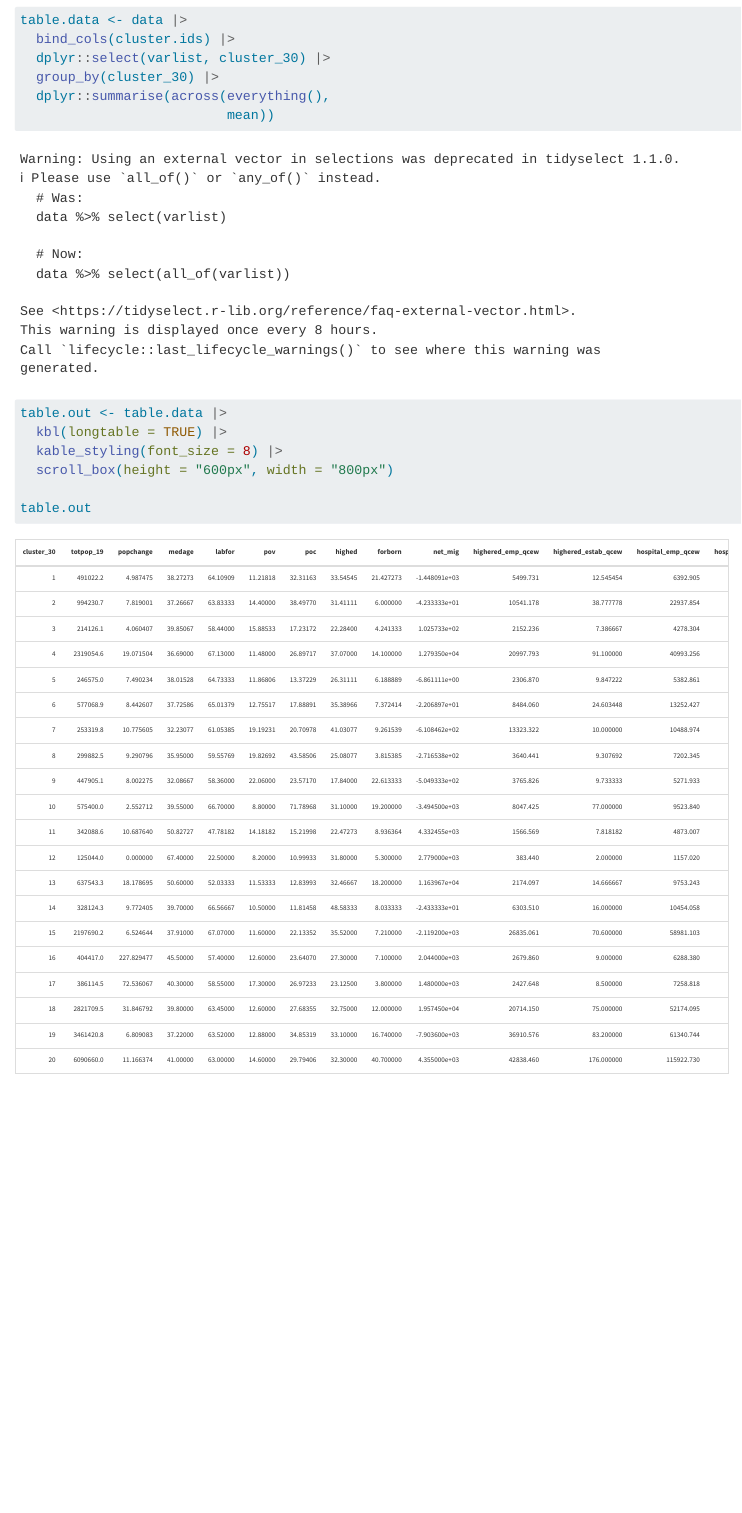
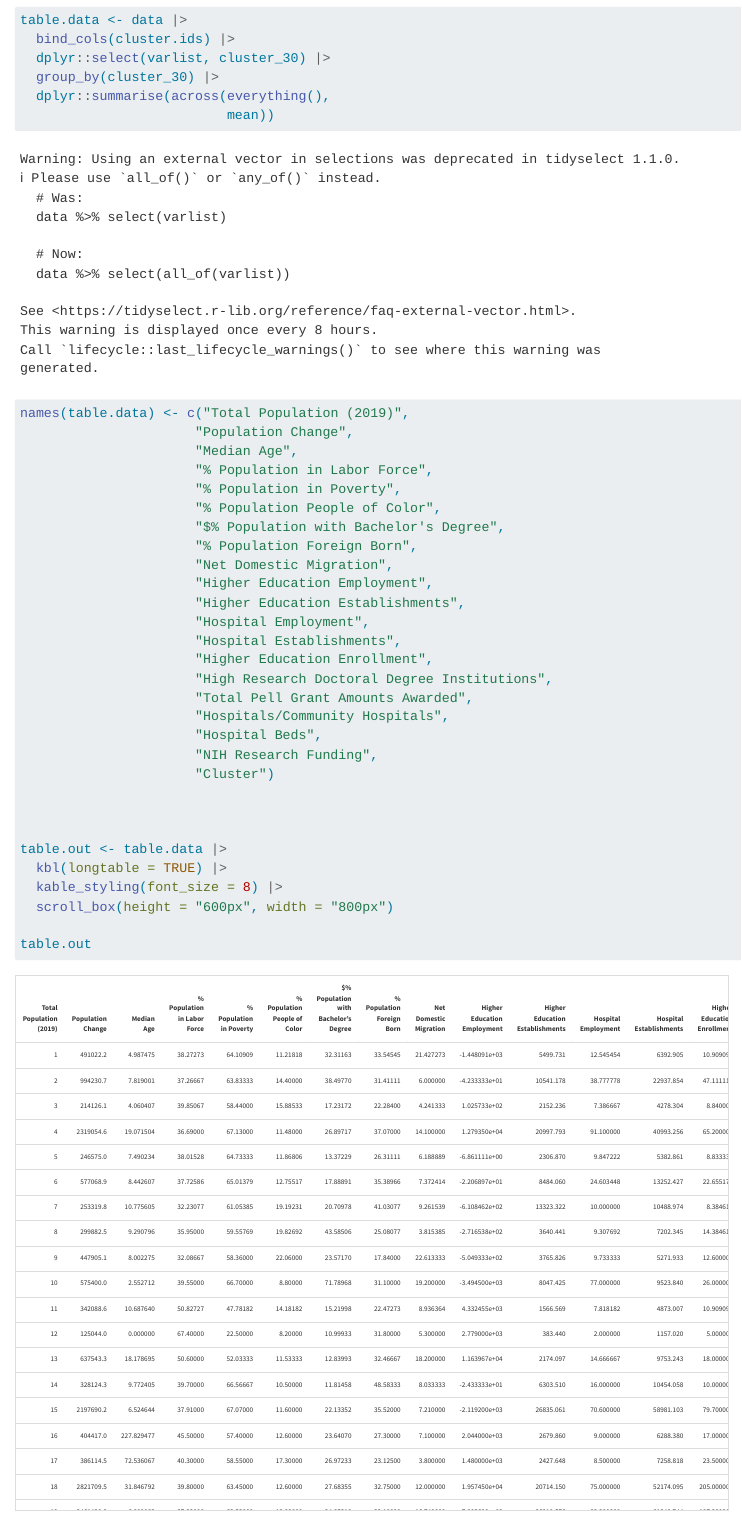
Before and after one commit to meflynn/cluster-analysis, a Quarto document (cluster-analysis-uno.qmd): the page in a window 1100 px wide, from 3660 px down. Rendered offline with R 4.5, knitr and Pandoc in place of Quarto, with nearby package versions; long lines of code are wrapped.

Commit message:
Update variable names for tables

```diff
--- a/cluster-analysis-uno.qmd
+++ b/cluster-analysis-uno.qmd
@@ -157,6 +157,27 @@ table.data <- data |>
   dplyr::summarise(across(everything(),
                           mean))
 
+names(table.data) <- c("Total Population (2019)",
+                      "Population Change",
+                      "Median Age",
+                      "% Population in Labor Force",
+                      "% Population in Poverty",
+                      "% Population People of Color",
+                      "$% Population with Bachelor's Degree",
+                      "% Population Foreign Born",
+                      "Net Domestic Migration",
+                      "Higher Education Employment",
+                      "Higher Education Establishments",
+                      "Hospital Employment",
+                      "Hospital Establishments",
+                      "Higher Education Enrollment",
+                      "High Research Doctoral Degree Institutions",
+                      "Total Pell Grant Amounts Awarded",
+                      "Hospitals/Community Hospitals",
+                      "Hospital Beds",
+                      "NIH Research Funding",
+                      "Cluster")
+
 
 
 table.out <- table.data |>
```
Also changed, not shown: docs/search.json, 3 other files.
